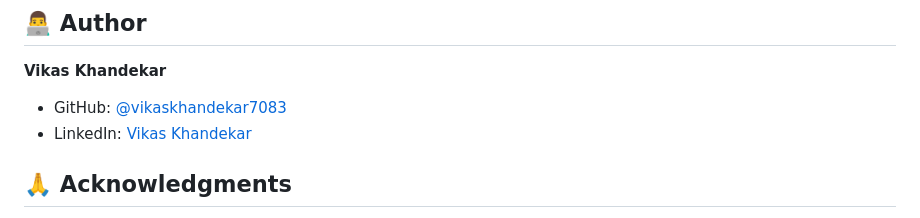
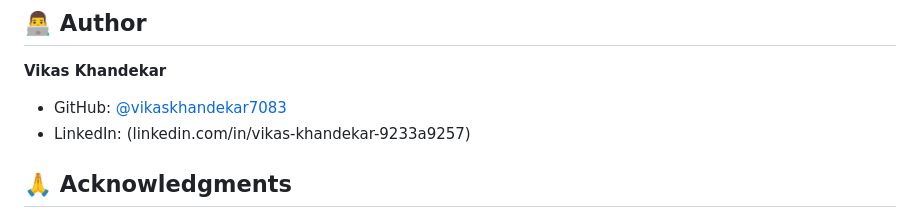
Before and after one commit to vikaskhandekar7083/my-todo-list-app, a Markdown page: README.md, the part around the change. GitHub-like rendering.

```diff
--- a/README.md
+++ b/README.md
@@ -159,7 +159,7 @@ This project is [DIT](https://choosealicense.com/licenses/dit/) licensed.
 ## 👨‍💻 Author
 **Vikas Khandekar**
 - GitHub: [@vikaskhandekar7083](https://github.com/vikaskhandekar7083)
-- LinkedIn: [Vikas Khandekar](linkedin.com/in/vikas-khandekar-9233a9257)
+- LinkedIn: (linkedin.com/in/vikas-khandekar-9233a9257)
 
 ## 🙏 Acknowledgments
 - Icons: [Google Fonts](https://fonts.google.com/)
```
